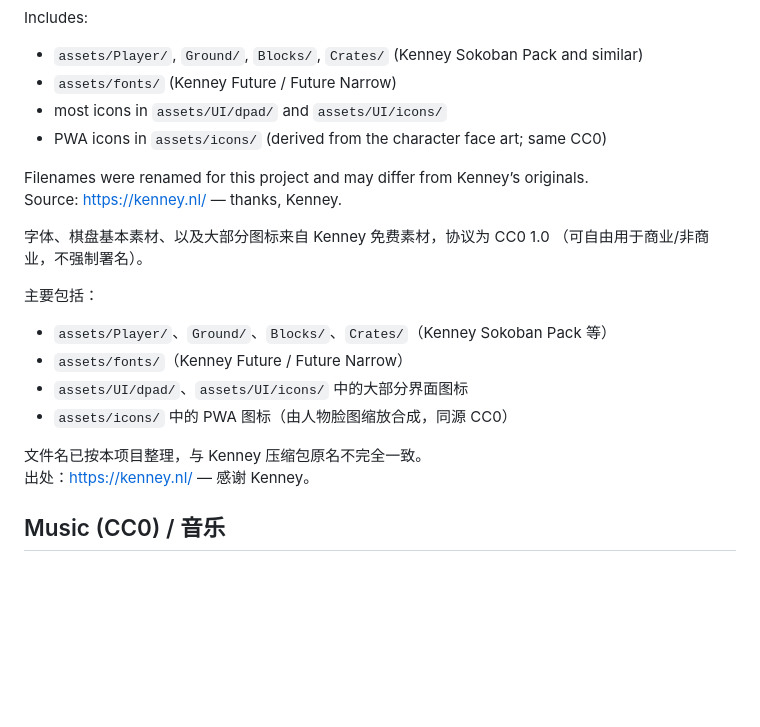
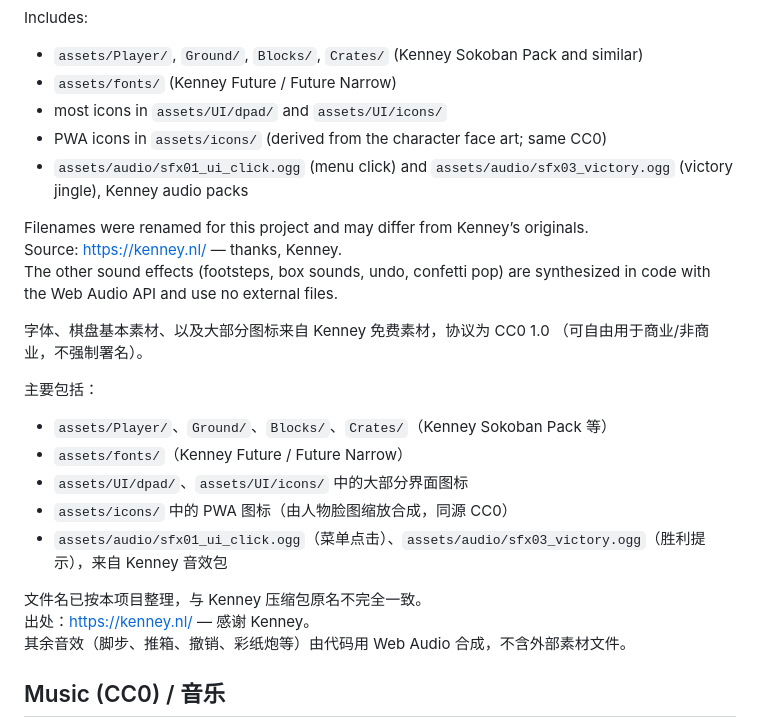
Before and after one commit to p8trick/BoxPusher, a Markdown page: ASSETS_LICENSE.md, the part around the change. Drawn GitHub-style; blank space fills up the shorter version.

```diff
--- a/ASSETS_LICENSE.md
+++ b/ASSETS_LICENSE.md
@@ -15,9 +15,11 @@ Includes:
 - `assets/fonts/` (Kenney Future / Future Narrow)
 - most icons in `assets/UI/dpad/` and `assets/UI/icons/`
 - PWA icons in `assets/icons/` (derived from the character face art; same CC0)
+- `assets/audio/sfx01_ui_click.ogg` (menu click) and `assets/audio/sfx03_victory.ogg` (victory jingle), Kenney audio packs
 
 Filenames were renamed for this project and may differ from Kenney’s originals.
 Source: https://kenney.nl/ — thanks, Kenney.
+The other sound effects (footsteps, box sounds, undo, confetti pop) are synthesized in code with the Web Audio API and use no external files.
 
 字体、棋盘基本素材、以及大部分图标来自 Kenney 免费素材，协议为 CC0 1.0
 （可自由用于商业/非商业，不强制署名）。
@@ -28,9 +30,11 @@ Source: https://kenney.nl/ — thanks, Kenney.
 - `assets/fonts/`（Kenney Future / Future Narrow）
 - `assets/UI/dpad/`、`assets/UI/icons/` 中的大部分界面图标
 - `assets/icons/` 中的 PWA 图标（由人物脸图缩放合成，同源 CC0）
+- `assets/audio/sfx01_ui_click.ogg`（菜单点击）、`assets/audio/sfx03_victory.ogg`（胜利提示），来自 Kenney 音效包
 
 文件名已按本项目整理，与 Kenney 压缩包原名不完全一致。
 出处：https://kenney.nl/ — 感谢 Kenney。
+其余音效（脚步、推箱、撤销、彩纸炮等）由代码用 Web Audio 合成，不含外部素材文件。
 
 ## Music (CC0) / 音乐
 
```
